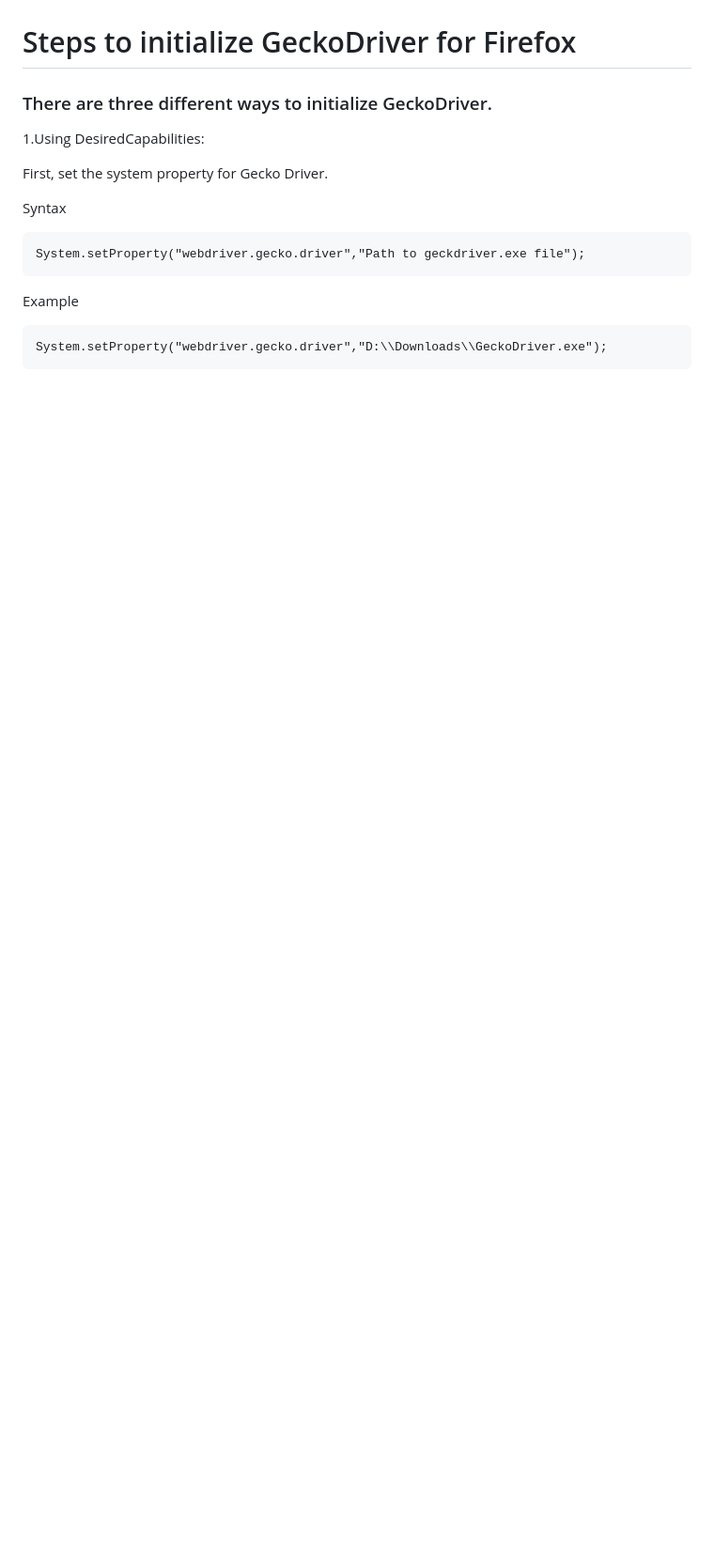
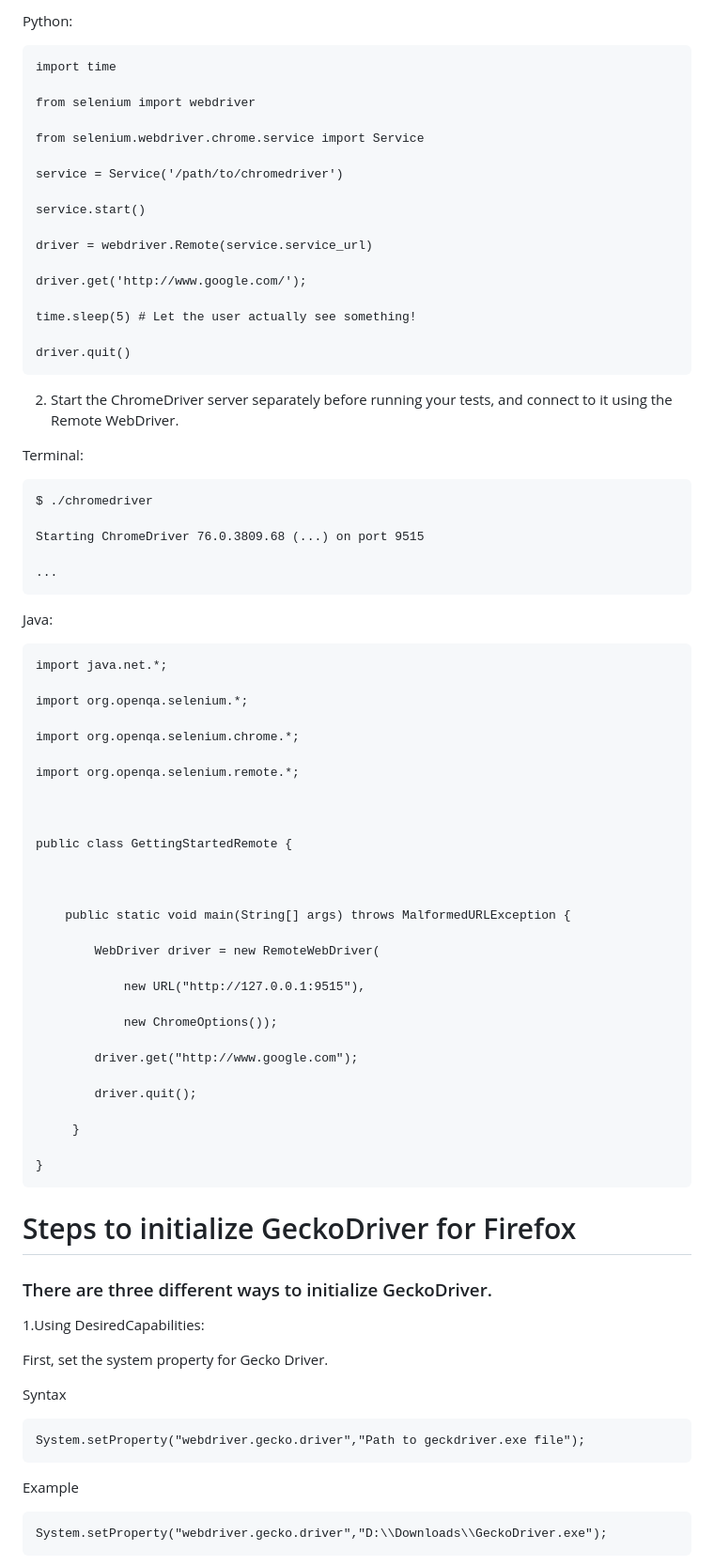
Before and after one commit to Volatar/Group7-repo-projects, a Markdown page: Selenium Lab/Lab Documentation/8 Web Driver Integration instructions.md, the part around one of its changes. Shown at 94% size. GitHub-like rendering; blank space fills up the shorter version.

```diff
--- a/Selenium Lab/Lab Documentation/8 Web Driver Integration instructions.md
+++ b/Selenium Lab/Lab Documentation/8 Web Driver Integration instructions.md
@@ -4,3 +163,65 @@ TODO
+Python:
+
+    import time
+
+    from selenium import webdriver
+
+    from selenium.webdriver.chrome.service import Service
+
+    service = Service('/path/to/chromedriver')
+
+    service.start()
+
+    driver = webdriver.Remote(service.service_url)
+
+    driver.get('http://www.google.com/');
+
+    time.sleep(5) # Let the user actually see something!
+
+    driver.quit()
+
+2. Start the ChromeDriver server separately before running your tests, and connect to it using the Remote WebDriver.
+
+Terminal:
+
+    $ ./chromedriver
+
+    Starting ChromeDriver 76.0.3809.68 (...) on port 9515
+
+    ...
+
+Java:
+
+    import java.net.*;
+
+    import org.openqa.selenium.*;
+
+    import org.openqa.selenium.chrome.*;
+
+    import org.openqa.selenium.remote.*;
+
+
+
+    public class GettingStartedRemote {
+
+
+
+        public static void main(String[] args) throws MalformedURLException {
+
+            WebDriver driver = new RemoteWebDriver(
+
+                new URL("http://127.0.0.1:9515"),
+
+                new ChromeOptions());
+
+            driver.get("http://www.google.com");
+
+            driver.quit();
+
+         }
+
+    }
+
 
 # Steps to initialize GeckoDriver for Firefox
 
```
Also changed, not shown: other parts of Selenium Lab/Lab Documentation/8 Web Driver Integration instructions.md (+160 -1 lines).
